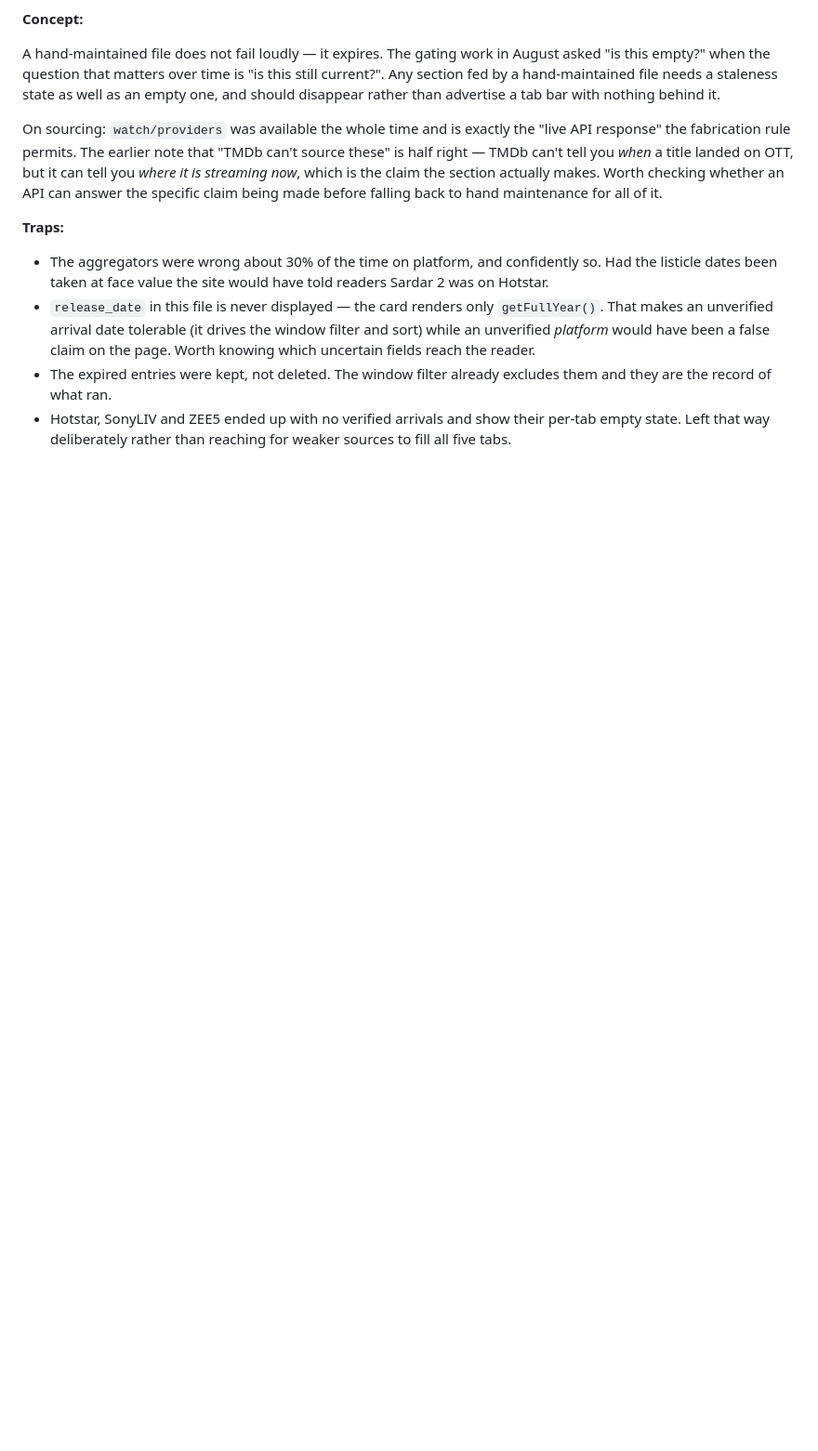
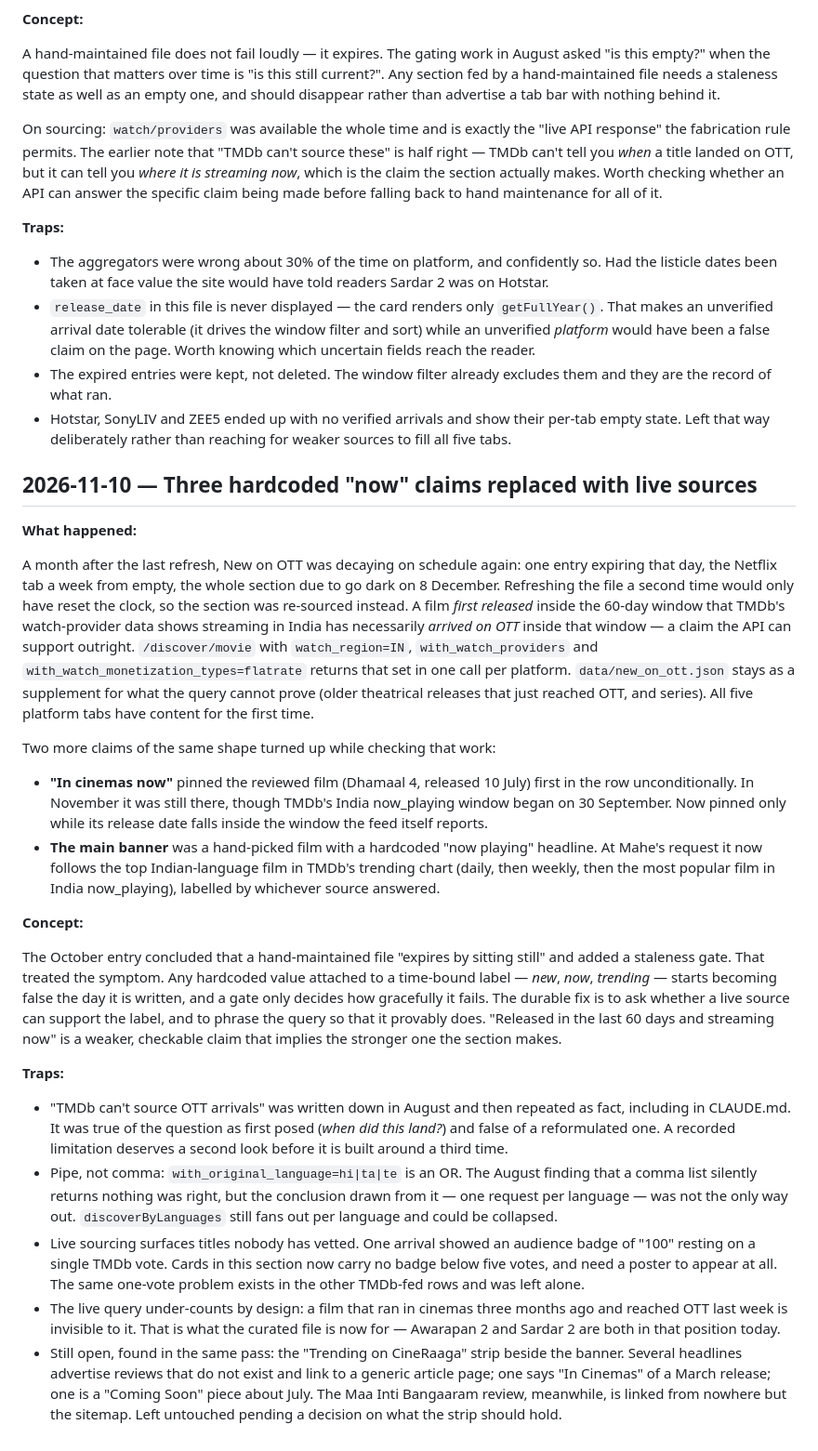
Before and after one commit to maheshsmc2/cineraaga, a Markdown page: docs/LEARNING_LOG.md, the part around the change. Shown at 93% size. Rendered like a GitHub page; blank space fills up the shorter version.

Commit message:
docs: record the move to live sources for OTT, in-cinemas pin and banner
Corrects the CLAUDE.md note that TMDb cannot source new-on-OTT, and
notes the pipe-vs-comma behaviour of with_original_language.

Co-Authored-By: Claude <noreply@anthropic.com>

```diff
--- a/docs/LEARNING_LOG.md
+++ b/docs/LEARNING_LOG.md
@@ -317,3 +317,65 @@ claim being made before falling back to hand maintenance for all of it.
 - Hotstar, SonyLIV and ZEE5 ended up with no verified arrivals and show their
   per-tab empty state. Left that way deliberately rather than reaching for
   weaker sources to fill all five tabs.
+
+## 2026-11-10 — Three hardcoded "now" claims replaced with live sources
+
+**What happened:**
+
+A month after the last refresh, New on OTT was decaying on schedule again: one
+entry expiring that day, the Netflix tab a week from empty, the whole section
+due to go dark on 8 December. Refreshing the file a second time would only have
+reset the clock, so the section was re-sourced instead. A film *first released*
+inside the 60-day window that TMDb's watch-provider data shows streaming in
+India has necessarily *arrived on OTT* inside that window — a claim the API can
+support outright. `/discover/movie` with `watch_region=IN`,
+`with_watch_providers` and `with_watch_monetization_types=flatrate` returns
+that set in one call per platform. `data/new_on_ott.json` stays as a supplement
+for what the query cannot prove (older theatrical releases that just reached
+OTT, and series). All five platform tabs have content for the first time.
+
+Two more claims of the same shape turned up while checking that work:
+
+- **"In cinemas now"** pinned the reviewed film (Dhamaal 4, released 10 July)
+  first in the row unconditionally. In November it was still there, though TMDb's
+  India now_playing window began on 30 September. Now pinned only while its
+  release date falls inside the window the feed itself reports.
+- **The main banner** was a hand-picked film with a hardcoded "now playing"
+  headline. At Mahe's request it now follows the top Indian-language film in
+  TMDb's trending chart (daily, then weekly, then the most popular film in
+  India now_playing), labelled by whichever source answered.
+
+**Concept:**
+
+The October entry concluded that a hand-maintained file "expires by sitting
+still" and added a staleness gate. That treated the symptom. Any hardcoded
+value attached to a time-bound label — *new*, *now*, *trending* — starts
+becoming false the day it is written, and a gate only decides how gracefully it
+fails. The durable fix is to ask whether a live source can support the label,
+and to phrase the query so that it provably does. "Released in the last 60 days
+and streaming now" is a weaker, checkable claim that implies the stronger one
+the section makes.
+
+**Traps:**
+
+- "TMDb can't source OTT arrivals" was written down in August and then repeated
+  as fact, including in CLAUDE.md. It was true of the question as first posed
+  (*when did this land?*) and false of a reformulated one. A recorded limitation
+  deserves a second look before it is built around a third time.
+- Pipe, not comma: `with_original_language=hi|ta|te` is an OR. The August finding
+  that a comma list silently returns nothing was right, but the conclusion drawn
+  from it — one request per language — was not the only way out.
+  `discoverByLanguages` still fans out per language and could be collapsed.
+- Live sourcing surfaces titles nobody has vetted. One arrival showed an audience
+  badge of "100" resting on a single TMDb vote. Cards in this section now carry
+  no badge below five votes, and need a poster to appear at all. The same
+  one-vote problem exists in the other TMDb-fed rows and was left alone.
+- The live query under-counts by design: a film that ran in cinemas three months
+  ago and reached OTT last week is invisible to it. That is what the curated
+  file is now for — Awarapan 2 and Sardar 2 are both in that position today.
+- Still open, found in the same pass: the "Trending on CineRaaga" strip beside
+  the banner. Several headlines advertise reviews that do not exist and link to
+  a generic article page; one says "In Cinemas" of a March release; one is a
+  "Coming Soon" piece about July. The Maa Inti Bangaaram review, meanwhile, is
+  linked from nowhere but the sitemap. Left untouched pending a decision on what
+  the strip should hold.
```
Also changed, not shown: CLAUDE.md (+9 -2 lines).
